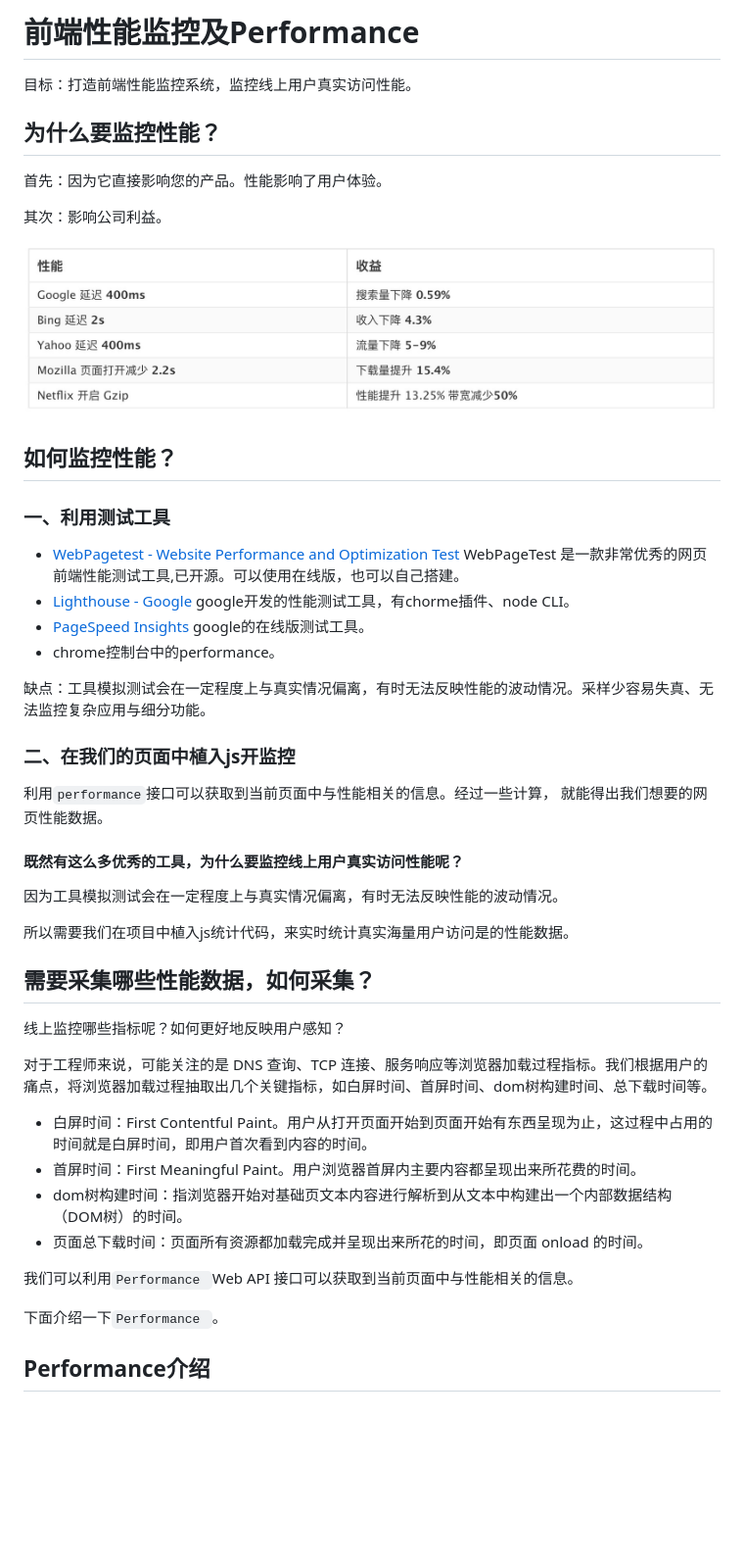
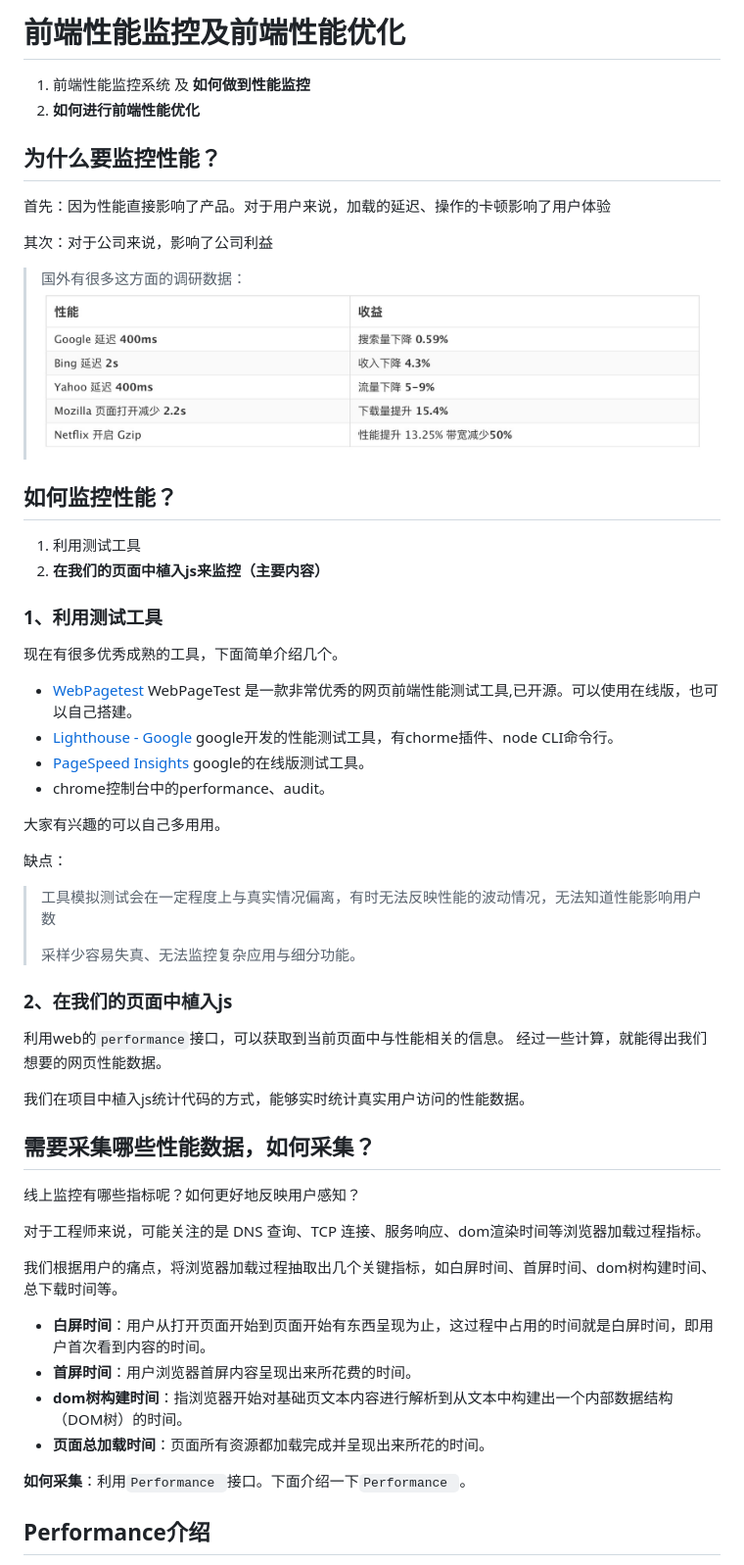
Before and after one commit to jiangzhenxiang/blog, a Markdown page: 201811/Performance.md, the part around one of its changes. Shown at 98% size. Drawn GitHub-style; blank space fills up the shorter version.

```diff
--- a/201811/Performance.md
+++ b/201811/Performance.md
@@ -1,50 +1,56 @@
-# 前端性能监控及Performance
-目标：打造前端性能监控系统，监控线上用户真实访问性能。
+# 前端性能监控及前端性能优化
+
+1. 前端性能监控系统 及 **如何做到性能监控**
+2. **如何进行前端性能优化**
 
 ## 为什么要监控性能？
 
-首先：因为它直接影响您的产品。性能影响了用户体验。
+首先：因为性能直接影响了产品。对于用户来说，加载的延迟、操作的卡顿影响了用户体验
 
-其次：影响公司利益。
+其次：对于公司来说，影响了公司利益
 
-![](./img/shouyi.jpg)
+> 国外有很多这方面的调研数据：
+> ![](./img/shouyi.jpg)
 
 ## 如何监控性能？
+1. 利用测试工具
+2. **在我们的页面中植入js来监控（主要内容）**
 
-### 一、利用测试工具
+### 1、利用测试工具
+现在有很多优秀成熟的工具，下面简单介绍几个。
 
-- [WebPagetest - Website Performance and Optimization Test](https://www.webpagetest.org/) WebPageTest 是一款非常优秀的网页前端性能测试工具,已开源。可以使用在线版，也可以自己搭建。
-- [Lighthouse - Google](https://developers.google.com/web/tools/lighthouse/#devtools) google开发的性能测试工具，有chorme插件、node CLI。
+- [WebPagetest](https://www.webpagetest.org/) WebPageTest 是一款非常优秀的网页前端性能测试工具,已开源。可以使用在线版，也可以自己搭建。
+- [Lighthouse - Google](https://developers.google.com/web/tools/lighthouse/#devtools) google开发的性能测试工具，有chorme插件、node CLI命令行。
 - [PageSpeed Insights](https://developers.google.com/speed/pagespeed/insights/)  google的在线版测试工具。
-- chrome控制台中的performance。
+- chrome控制台中的performance、audit。
 
-缺点：工具模拟测试会在一定程度上与真实情况偏离，有时无法反映性能的波动情况。采样少容易失真、无法监控复杂应用与细分功能。
+大家有兴趣的可以自己多用用。
 
-### 二、在我们的页面中植入js开监控
+缺点：
+> 工具模拟测试会在一定程度上与真实情况偏离，有时无法反映性能的波动情况，无法知道性能影响用户数
+>
+> 采样少容易失真、无法监控复杂应用与细分功能。
 
-利用`performance`接口可以获取到当前页面中与性能相关的信息。经过一些计算，
-就能得出我们想要的网页性能数据。
+### 2、在我们的页面中植入js
 
-#### 既然有这么多优秀的工具，为什么要监控线上用户真实访问性能呢？
+利用web的`performance`接口，可以获取到当前页面中与性能相关的信息。  经过一些计算，就能得出我们想要的网页性能数据。
 
-因为工具模拟测试会在一定程度上与真实情况偏离，有时无法反映性能的波动情况。
-
-所以需要我们在项目中植入js统计代码，来实时统计真实海量用户访问是的性能数据。
-
+我们在项目中植入js统计代码的方式，能够实时统计真实用户访问的性能数据。
 
 
 ## 需要采集哪些性能数据，如何采集？
-线上监控哪些指标呢？如何更好地反映用户感知？
+线上监控有哪些指标呢？如何更好地反映用户感知？
 
-对于工程师来说，可能关注的是 DNS 查询、TCP 连接、服务响应等浏览器加载过程指标。我们根据用户的痛点，将浏览器加载过程抽取出几个关键指标，如白屏时间、首屏时间、dom树构建时间、总下载时间等。
+对于工程师来说，可能关注的是 DNS 查询、TCP 连接、服务响应、dom渲染时间等浏览器加载过程指标。
 
-- 白屏时间：First Contentful Paint。用户从打开页面开始到页面开始有东西呈现为止，这过程中占用的时间就是白屏时间，即用户首次看到内容的时间。
-- 首屏时间：First Meaningful Paint。用户浏览器首屏内主要内容都呈现出来所花费的时间。
-- dom树构建时间：指浏览器开始对基础页文本内容进行解析到从文本中构建出一个内部数据结构（DOM树）的时间。
-- 页面总下载时间：页面所有资源都加载完成并呈现出来所花的时间，即页面 onload 的时间。
+我们根据用户的痛点，将浏览器加载过程抽取出几个关键指标，如白屏时间、首屏时间、dom树构建时间、总下载时间等。
 
-我们可以利用`Performance `Web API 接口可以获取到当前页面中与性能相关的信息。
 
-下面介绍一下`Performance `。
+- **白屏时间**：用户从打开页面开始到页面开始有东西呈现为止，这过程中占用的时间就是白屏时间，即用户首次看到内容的时间。
+- **首屏时间**：用户浏览器首屏内容呈现出来所花费的时间。
+- **dom树构建时间**：指浏览器开始对基础页文本内容进行解析到从文本中构建出一个内部数据结构（DOM树）的时间。
+- **页面总加载时间**：页面所有资源都加载完成并呈现出来所花的时间。
+
+**如何采集**：利用`Performance `接口。下面介绍一下`Performance `。
 
 ## Performance介绍
```
Also changed, not shown: other parts of 201811/Performance.md (+73 -40 lines), 201811/img/resource.png (added), 201811/img/script_defer.png (added), 201811/img/timing.jpg (added), 201811/img/timing.png (added).
